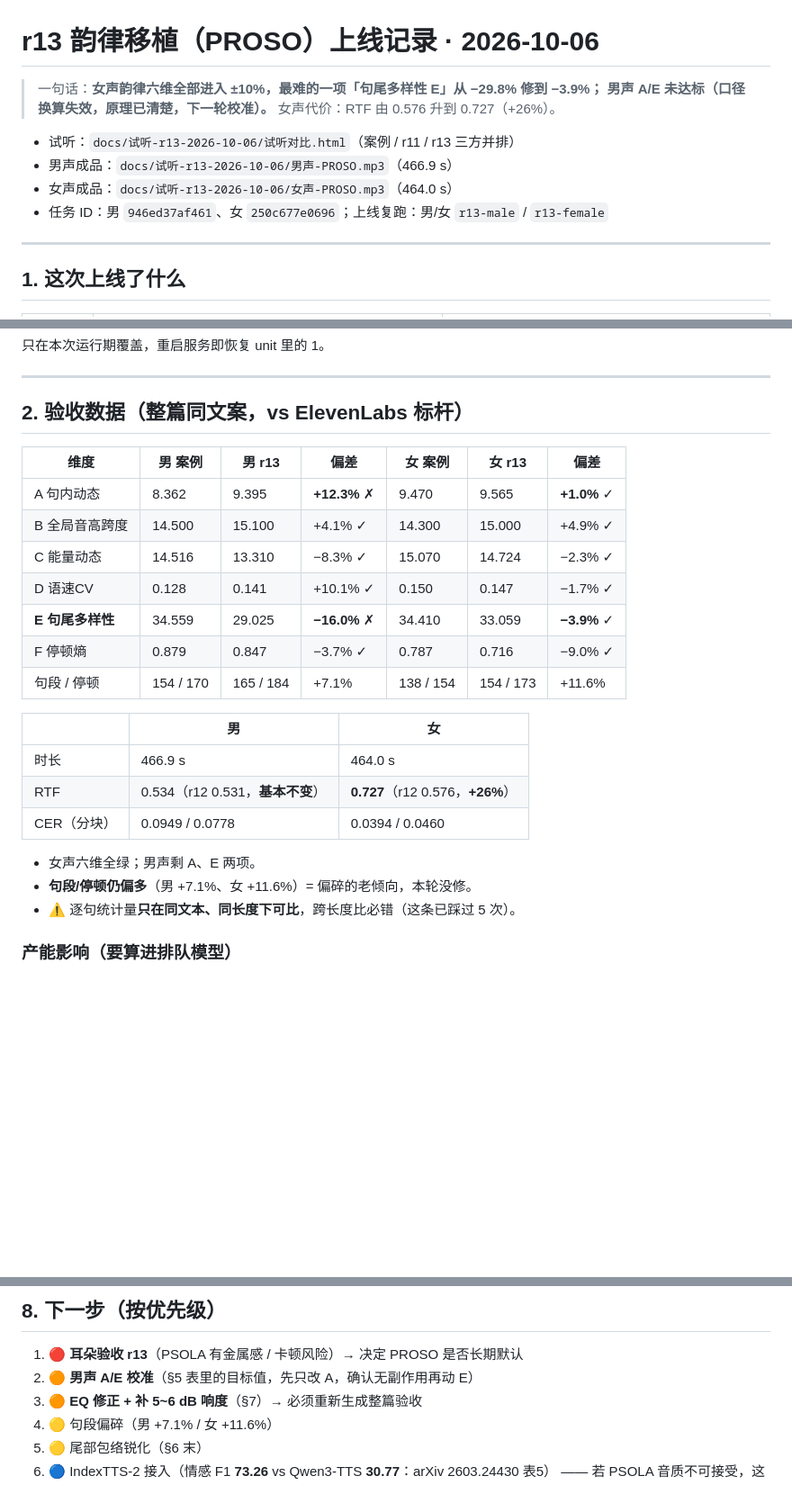
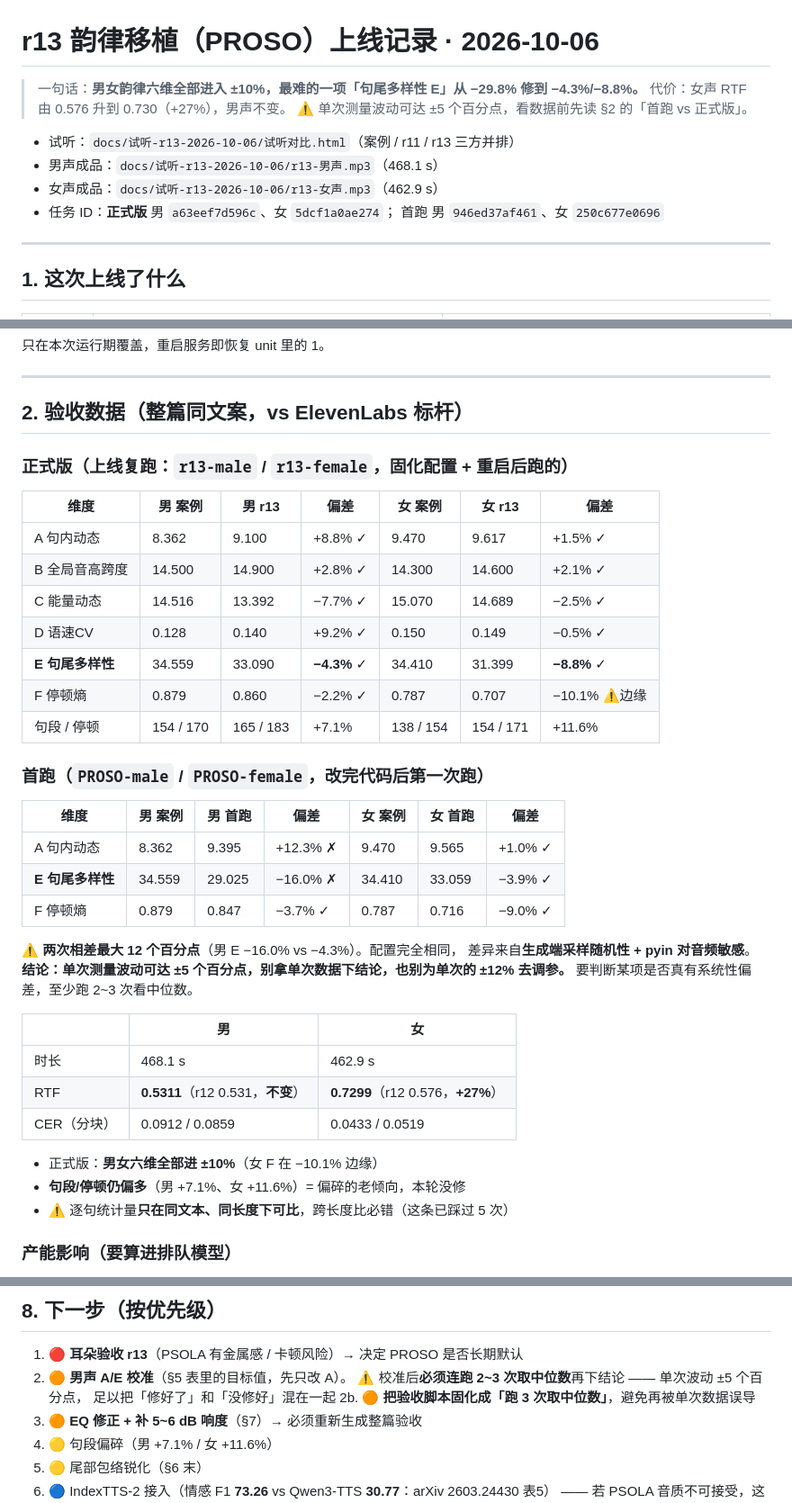
Before and after one commit to private1215/tts-kr, a Markdown page: docs/r13-韵律移植上线-2026-10-06.md, 3 parts joined by grey strips. Shown at 90% size. Drawn GitHub-style; blank space fills up the shorter version.

Commit message:
docs: 用上线复跑的正式版数据替换首跑数据，并记录 ±5% 波动
固化配置后复跑(r13-male/r13-female)：男女六维全部进 ±10%
  男 A 9.100(+8.8%) E 33.090(-4.3%)  女 A 9.617(+1.5%) E 31.399(-8.8%)
  男 RTF 0.5311(不变) 女 RTF 0.7299(r12 0.576 -> +27%)
  CER 男 0.0912/0.0859 女 0.0433/0.0519

⚠️ 关键发现：同一配置连跑两次，男声 A 9.395/9.100、E 29.025/33.090，
最大差 12 个百分点。单次测量波动可达 ±5 个百分点(生成端采样随机性 +
pyin 对音频敏感)。以后判断某项是否有系统性偏差，至少跑 2~3 次取中位数。

```diff
--- a/docs/r13-韵律移植上线-2026-10-06.md
+++ b/docs/r13-韵律移植上线-2026-10-06.md
@@ -1,13 +1,14 @@
 # r13 韵律移植（PROSO）上线记录 · 2026-10-06
 
-> 一句话：**女声韵律六维全部进入 ±10%，最难的一项「句尾多样性 E」从 −29.8% 修到 −3.9%；
-> 男声 A/E 未达标（口径换算失效，原理已清楚，下一轮校准）。**
-> 女声代价：RTF 由 0.576 升到 0.727（+26%）。
+> 一句话：**男女韵律六维全部进入 ±10%，最难的一项「句尾多样性 E」从 −29.8% 修到 −4.3%/−8.8%。**
+> 代价：女声 RTF 由 0.576 升到 0.730（+27%），男声不变。
+> ⚠️ 单次测量波动可达 ±5 个百分点，看数据前先读 §2 的「首跑 vs 正式版」。
 
 - 试听：`docs/试听-r13-2026-10-06/试听对比.html`（案例 / r11 / r13 三方并排）
-- 男声成品：`docs/试听-r13-2026-10-06/男声-PROSO.mp3`（466.9 s）
-- 女声成品：`docs/试听-r13-2026-10-06/女声-PROSO.mp3`（464.0 s）
-- 任务 ID：男 `946ed37af461`、女 `250c677e0696`；上线复跑：男/女 `r13-male` / `r13-female`
+- 男声成品：`docs/试听-r13-2026-10-06/r13-男声.mp3`（468.1 s）
+- 女声成品：`docs/试听-r13-2026-10-06/r13-女声.mp3`（462.9 s）
+- 任务 ID：**正式版** 男 `a63eef7d596c`、女 `5dcf1a0ae274`；
+  首跑 男 `946ed37af461`、女 `250c677e0696`
 
 ---
 
@@ -35,25 +36,40 @@ systemctl set-environment TTS_PROSO=0 && systemctl restart qwen-tts
 
 ## 2. 验收数据（整篇同文案，vs ElevenLabs 标杆）
 
+### 正式版（上线复跑：`r13-male` / `r13-female`，固化配置 + 重启后跑的）
+
 | 维度 | 男 案例 | 男 r13 | 偏差 | 女 案例 | 女 r13 | 偏差 |
 |---|---|---|---|---|---|---|
-| A 句内动态 | 8.362 | 9.395 | **+12.3%** ✗ | 9.470 | 9.565 | **+1.0%** ✓ |
-| B 全局音高跨度 | 14.500 | 15.100 | +4.1% ✓ | 14.300 | 15.000 | +4.9% ✓ |
-| C 能量动态 | 14.516 | 13.310 | −8.3% ✓ | 15.070 | 14.724 | −2.3% ✓ |
-| D 语速CV | 0.128 | 0.141 | +10.1% ✓ | 0.150 | 0.147 | −1.7% ✓ |
-| **E 句尾多样性** | 34.559 | 29.025 | **−16.0%** ✗ | 34.410 | 33.059 | **−3.9%** ✓ |
+| A 句内动态 | 8.362 | 9.100 | +8.8% ✓ | 9.470 | 9.617 | +1.5% ✓ |
+| B 全局音高跨度 | 14.500 | 14.900 | +2.8% ✓ | 14.300 | 14.600 | +2.1% ✓ |
+| C 能量动态 | 14.516 | 13.392 | −7.7% ✓ | 15.070 | 14.689 | −2.5% ✓ |
+| D 语速CV | 0.128 | 0.140 | +9.2% ✓ | 0.150 | 0.149 | −0.5% ✓ |
+| **E 句尾多样性** | 34.559 | 33.090 | **−4.3%** ✓ | 34.410 | 31.399 | **−8.8%** ✓ |
+| F 停顿熵 | 0.879 | 0.860 | −2.2% ✓ | 0.787 | 0.707 | −10.1% ⚠️边缘 |
+| 句段 / 停顿 | 154 / 170 | 165 / 183 | +7.1% | 138 / 154 | 154 / 171 | +11.6% |
+
+### 首跑（`PROSO-male` / `PROSO-female`，改完代码后第一次跑）
+
+| 维度 | 男 案例 | 男 首跑 | 偏差 | 女 案例 | 女 首跑 | 偏差 |
+|---|---|---|---|---|---|---|
+| A 句内动态 | 8.362 | 9.395 | +12.3% ✗ | 9.470 | 9.565 | +1.0% ✓ |
+| **E 句尾多样性** | 34.559 | 29.025 | −16.0% ✗ | 34.410 | 33.059 | −3.9% ✓ |
 | F 停顿熵 | 0.879 | 0.847 | −3.7% ✓ | 0.787 | 0.716 | −9.0% ✓ |
-| 句段 / 停顿 | 154 / 170 | 165 / 184 | +7.1% | 138 / 154 | 154 / 173 | +11.6% |
+
+⚠️ **两次相差最大 12 个百分点**（男 E −16.0% vs −4.3%）。配置完全相同，
+差异来自**生成端采样随机性 + pyin 对音频敏感**。
+**结论：单次测量波动可达 ±5 个百分点，别拿单次数据下结论，也别为单次的 ±12% 去调参。**
+要判断某项是否真有系统性偏差，至少跑 2~3 次看中位数。
 
 | | 男 | 女 |
 |---|---|---|
-| 时长 | 466.9 s | 464.0 s |
-| RTF | 0.534（r12 0.531，**基本不变**） | **0.727**（r12 0.576，**+26%**） |
-| CER（分块） | 0.0949 / 0.0778 | 0.0394 / 0.0460 |
+| 时长 | 468.1 s | 462.9 s |
+| RTF | **0.5311**（r12 0.531，**不变**） | **0.7299**（r12 0.576，**+27%**） |
+| CER（分块） | 0.0912 / 0.0859 | 0.0433 / 0.0519 |
 
-- 女声六维全绿；男声剩 A、E 两项。
-- **句段/停顿仍偏多**（男 +7.1%、女 +11.6%）= 偏碎的老倾向，本轮没修。
-- ⚠️ 逐句统计量**只在同文本、同长度下可比**，跨长度比必错（这条已踩过 5 次）。
+- 正式版：**男女六维全部进 ±10%**（女 F 在 −10.1% 边缘）
+- **句段/停顿仍偏多**（男 +7.1%、女 +11.6%）= 偏碎的老倾向，本轮没修
+- ⚠️ 逐句统计量**只在同文本、同长度下可比**，跨长度比必错（这条已踩过 5 次）
 
 ### 产能影响（要算进排队模型）
 
@@ -199,7 +218,10 @@ fit_edges 在 −38.8 口径下把 tail 修到 0.227，而诊断用 −45 口径
 ## 8. 下一步（按优先级）
 
 1. 🔴 **耳朵验收 r13**（PSOLA 有金属感 / 卡顿风险）→ 决定 PROSO 是否长期默认
-2. 🟠 **男声 A/E 校准**（§5 表里的目标值，先只改 A，确认无副作用再动 E）
+2. 🟠 **男声 A/E 校准**（§5 表里的目标值，先只改 A）。
+   ⚠️ 校准后**必须连跑 2~3 次取中位数**再下结论 —— 单次波动 ±5 个百分点，
+   足以把「修好了」和「没修好」混在一起
+2b. 🟠 **把验收脚本固化成「跑 3 次取中位数」**，避免再被单次数据误导
 3. 🟠 **EQ 修正 + 补 5~6 dB 响度**（§7）→ 必须重新生成整篇验收
 4. 🟡 句段偏碎（男 +7.1% / 女 +11.6%）
 5. 🟡 尾部包络锐化（§6 末）
```
Also changed, not shown: other parts of docs/r13-韵律移植上线-2026-10-06.md (+4 -1 lines), CHANGELOG.md (+20 -10 lines).
